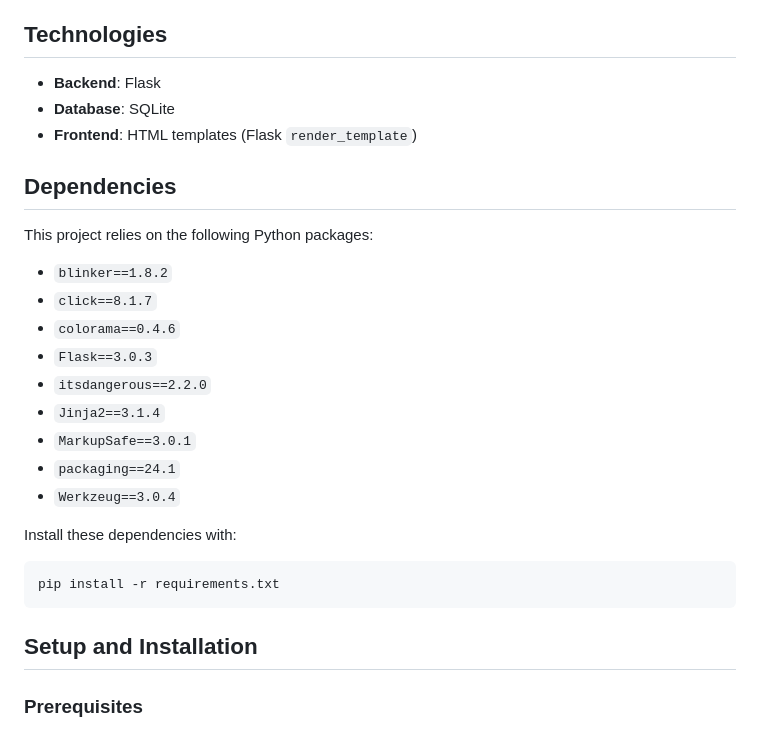
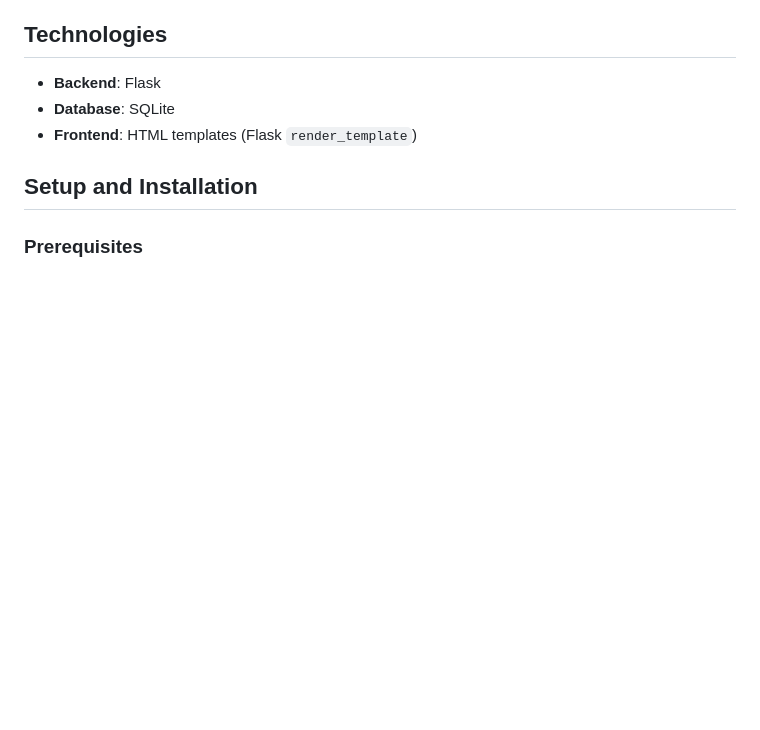
Before and after one commit to Meet-kasediya/phonebook, a Markdown page: README.md, the part around the change. Drawn GitHub-style; blank space fills up the shorter version.

````diff
--- a/README.md
+++ b/README.md
@@ -23,26 +23,6 @@ Flask-based web application that allows users to manage contacts and categorize
 - **Backend**: Flask
 - **Database**: SQLite
 - **Frontend**: HTML templates (Flask `render_template`)
-
-## Dependencies
-
-This project relies on the following Python packages:
-
-- `blinker==1.8.2`
-- `click==8.1.7`
-- `colorama==0.4.6`
-- `Flask==3.0.3`
-- `itsdangerous==2.2.0`
-- `Jinja2==3.1.4`
-- `MarkupSafe==3.0.1`
-- `packaging==24.1`
-- `Werkzeug==3.0.4`
-
-Install these dependencies with:
-
-```bash
-pip install -r requirements.txt
-```
 
 ## Setup and Installation
 
````
